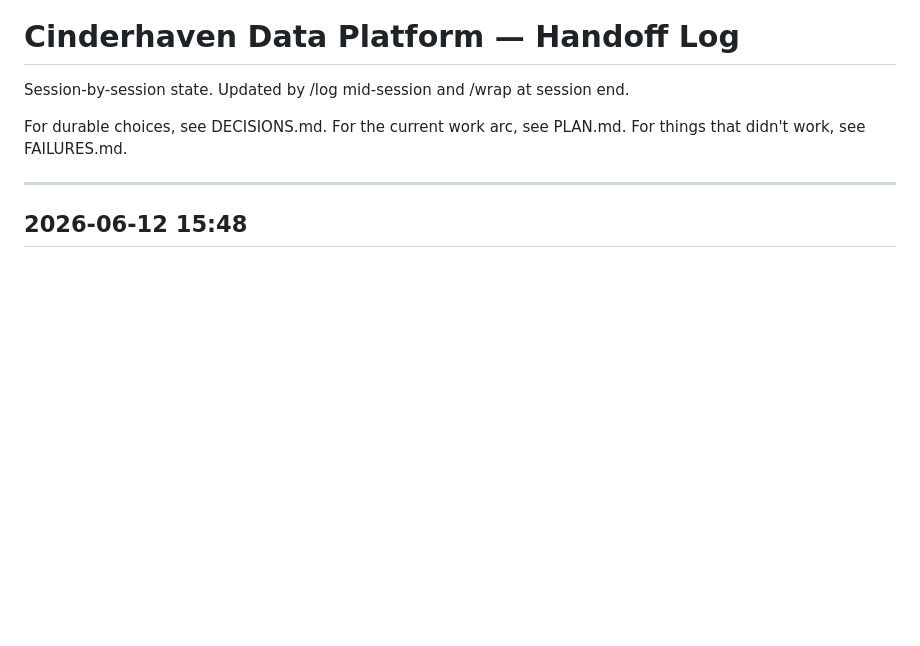
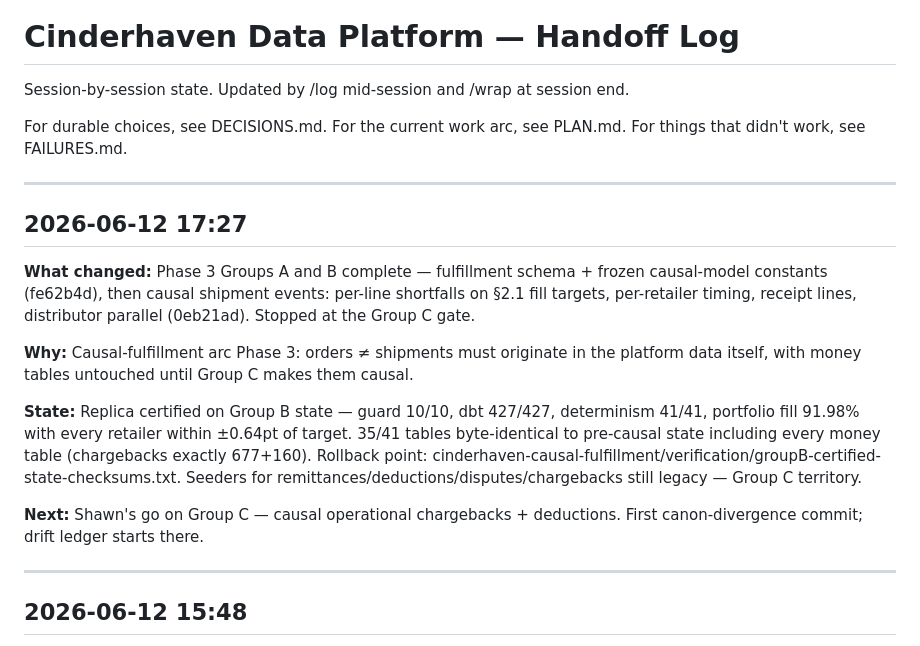
Before and after one commit to MsShawnP/cinderhaven-data-platform, a Markdown page: HANDOFF.md, the part around the change. Drawn GitHub-style; blank space fills up the shorter version.

Commit message:
log: Phase 3 Groups A and B complete — schema, frozen constants, causal fulfillment events; stopped at Group C gate

```diff
--- a/HANDOFF.md
+++ b/HANDOFF.md
@@ -6,6 +6,18 @@ session end.
 For durable choices, see DECISIONS.md.
 For the current work arc, see PLAN.md.
 For things that didn't work, see FAILURES.md.
+
+---
+
+## 2026-06-12 17:27
+
+**What changed:** Phase 3 Groups A and B complete — fulfillment schema + frozen causal-model constants (fe62b4d), then causal shipment events: per-line shortfalls on §2.1 fill targets, per-retailer timing, receipt lines, distributor parallel (0eb21ad). Stopped at the Group C gate.
+
+**Why:** Causal-fulfillment arc Phase 3: orders ≠ shipments must originate in the platform data itself, with money tables untouched until Group C makes them causal.
+
+**State:** Replica certified on Group B state — guard 10/10, dbt 427/427, determinism 41/41, portfolio fill 91.98% with every retailer within ±0.64pt of target. 35/41 tables byte-identical to pre-causal state including every money table (chargebacks exactly 677+160). Rollback point: cinderhaven-causal-fulfillment/verification/groupB-certified-state-checksums.txt. Seeders for remittances/deductions/disputes/chargebacks still legacy — Group C territory.
+
+**Next:** Shawn's go on Group C — causal operational chargebacks + deductions. First canon-divergence commit; drift ledger starts there.
 
 ---
 
```
